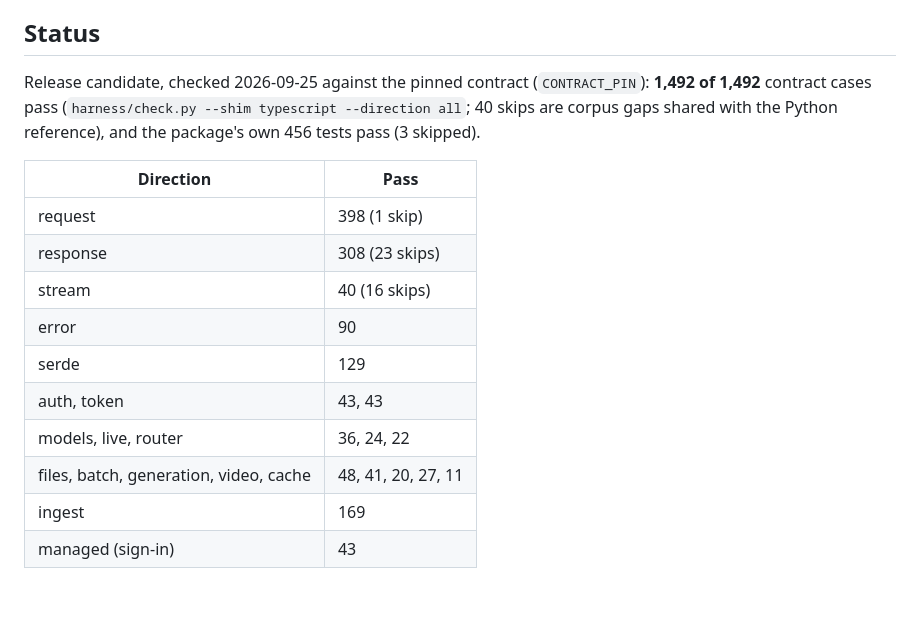
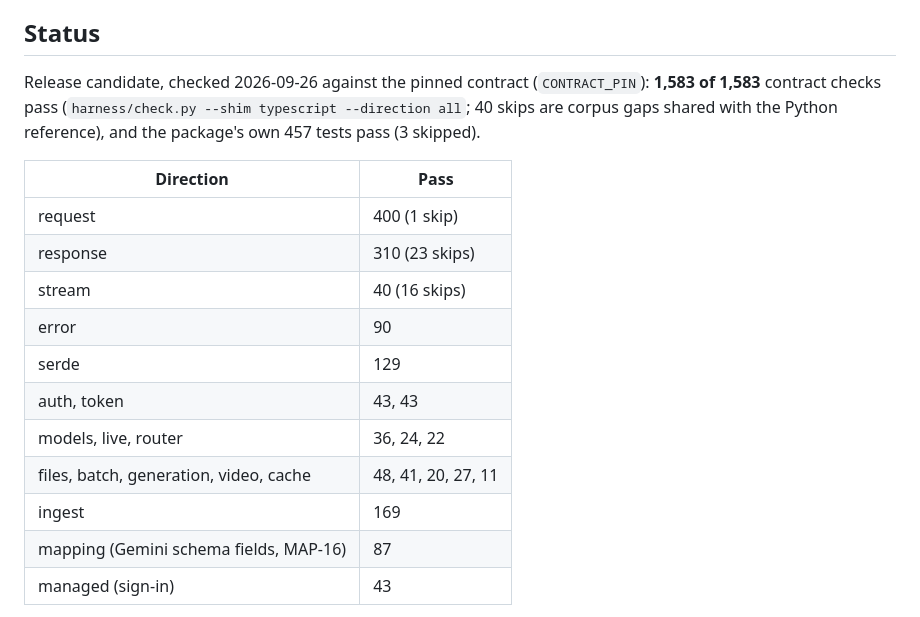
Before and after one commit to lm15-dev/lm15-ts, a Markdown page: README.md, the part around the change. GitHub-like rendering; blank space fills up the shorter version.

Commit message:
README: 1,583 contract checks (the mapping direction), 457 package tests

```diff
--- a/README.md
+++ b/README.md
@@ -50,15 +50,15 @@ credentials need neither.
 
 ## Status
 
-Release candidate, checked 2026-09-25 against the pinned contract
-(`CONTRACT_PIN`): **1,492 of 1,492** contract cases pass
+Release candidate, checked 2026-09-26 against the pinned contract
+(`CONTRACT_PIN`): **1,583 of 1,583** contract checks pass
 (`harness/check.py --shim typescript --direction all`; 40 skips are corpus
-gaps shared with the Python reference), and the package's own 456 tests pass (3 skipped).
+gaps shared with the Python reference), and the package's own 457 tests pass (3 skipped).
 
 | Direction | Pass |
 |---|---|
-| request | 398 (1 skip) |
-| response | 308 (23 skips) |
+| request | 400 (1 skip) |
+| response | 310 (23 skips) |
 | stream | 40 (16 skips) |
 | error | 90 |
 | serde | 129 |
@@ -66,6 +66,7 @@ gaps shared with the Python reference), and the package's own 456 tests pass (3
 | models, live, router | 36, 24, 22 |
 | files, batch, generation, video, cache | 48, 41, 20, 27, 11 |
 | ingest | 169 |
+| mapping (Gemini schema fields, MAP-16) | 87 |
 | managed (sign-in) | 43 |
 
 Sign in once, use everywhere: `Auth`, `connect()` and `BoundClient` are the
```
